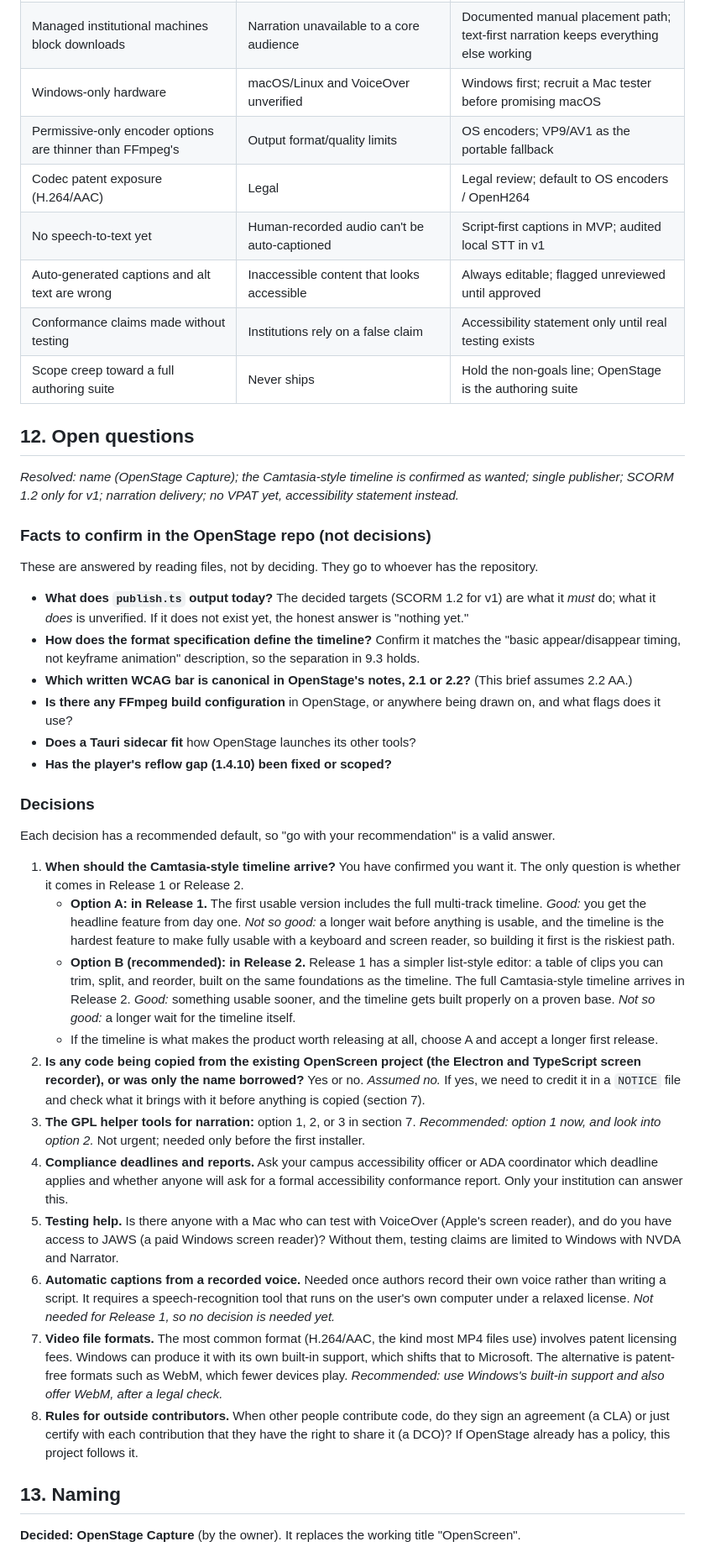
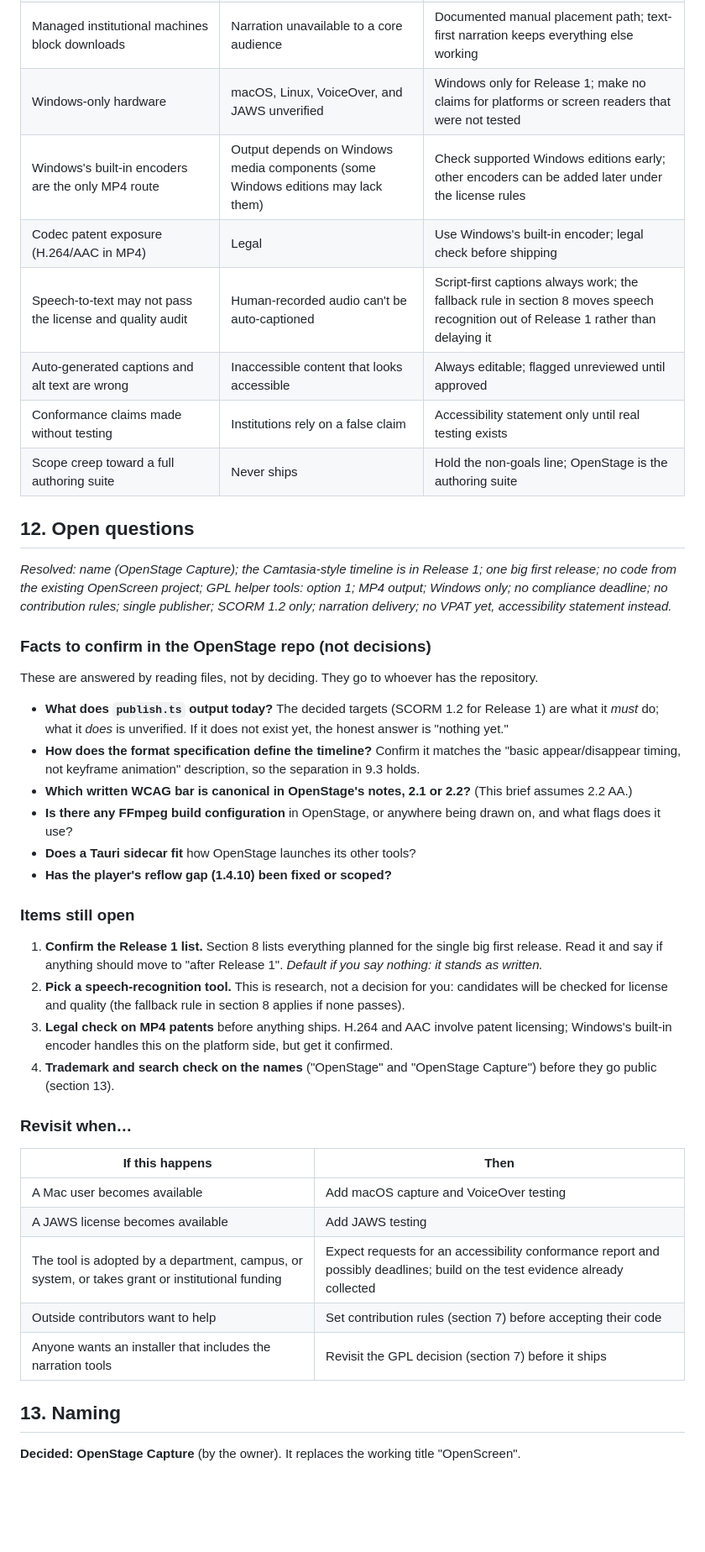
Before and after one commit to jasonswrench-beep/claude-test, a Markdown page: docs/product-brief.md, the part around one of its changes. Shown at 84% size. Rendered like a GitHub page; blank space fills up the shorter version.

```diff
--- a/docs/product-brief.md
+++ b/docs/product-brief.md
@@ -300,44 +332,45 @@ A folder or zip of `project.json` (versioned schema) + media segments + `events.
 | GPL components in the narration environment | Redistribution obligations if mirrored or bundled | Keep upstream-sourced and user-installed, or replace; decide before any installer (section 7) |
 | Downloaded narration weights tampered with or corrupted | Unverified blob runs inference | SHA-256 verification before load |
 | Managed institutional machines block downloads | Narration unavailable to a core audience | Documented manual placement path; text-first narration keeps everything else working |
-| Windows-only hardware | macOS/Linux and VoiceOver unverified | Windows first; recruit a Mac tester before promising macOS |
-| Permissive-only encoder options are thinner than FFmpeg's | Output format/quality limits | OS encoders; VP9/AV1 as the portable fallback |
-| Codec patent exposure (H.264/AAC) | Legal | Legal review; default to OS encoders / OpenH264 |
-| No speech-to-text yet | Human-recorded audio can't be auto-captioned | Script-first captions in MVP; audited local STT in v1 |
+| Windows-only hardware | macOS, Linux, VoiceOver, and JAWS unverified | Windows only for Release 1; make no claims for platforms or screen readers that were not tested |
+| Windows's built-in encoders are the only MP4 route | Output depends on Windows media components (some Windows editions may lack them) | Check supported Windows editions early; other encoders can be added later under the license rules |
+| Codec patent exposure (H.264/AAC in MP4) | Legal | Use Windows's built-in encoder; legal check before shipping |
+| Speech-to-text may not pass the license and quality audit | Human-recorded audio can't be auto-captioned | Script-first captions always work; the fallback rule in section 8 moves speech recognition out of Release 1 rather than delaying it |
 | Auto-generated captions and alt text are wrong | Inaccessible content that looks accessible | Always editable; flagged unreviewed until approved |
 | Conformance claims made without testing | Institutions rely on a false claim | Accessibility statement only until real testing exists |
 | Scope creep toward a full authoring suite | Never ships | Hold the non-goals line; OpenStage is the authoring suite |
 
 ## 12. Open questions
 
-*Resolved: name (OpenStage Capture); the Camtasia-style timeline is confirmed as wanted; single publisher; SCORM 1.2 only for v1; narration delivery; no VPAT yet, accessibility statement instead.*
+*Resolved: name (OpenStage Capture); the Camtasia-style timeline is in Release 1; one big first release; no code from the existing OpenScreen project; GPL helper tools: option 1; MP4 output; Windows only; no compliance deadline; no contribution rules; single publisher; SCORM 1.2 only; narration delivery; no VPAT yet, accessibility statement instead.*
 
 ### Facts to confirm in the OpenStage repo (not decisions)
 
 These are answered by reading files, not by deciding. They go to whoever has the repository.
 
-- **What does `publish.ts` output today?** The decided targets (SCORM 1.2 for v1) are what it *must* do; what it *does* is unverified. If it does not exist yet, the honest answer is "nothing yet."
+- **What does `publish.ts` output today?** The decided targets (SCORM 1.2 for Release 1) are what it *must* do; what it *does* is unverified. If it does not exist yet, the honest answer is "nothing yet."
 - **How does the format specification define the timeline?** Confirm it matches the "basic appear/disappear timing, not keyframe animation" description, so the separation in 9.3 holds.
 - **Which written WCAG bar is canonical in OpenStage's notes, 2.1 or 2.2?** (This brief assumes 2.2 AA.)
 - **Is there any FFmpeg build configuration** in OpenStage, or anywhere being drawn on, and what flags does it use?
 - **Does a Tauri sidecar fit** how OpenStage launches its other tools?
 - **Has the player's reflow gap (1.4.10) been fixed or scoped?**
 
-### Decisions
+### Items still open
 
-Each decision has a recommended default, so "go with your recommendation" is a valid answer.
+1. **Confirm the Release 1 list.** Section 8 lists everything planned for the single big first release. Read it and say if anything should move to "after Release 1". *Default if you say nothing: it stands as written.*
+2. **Pick a speech-recognition tool.** This is research, not a decision for you: candidates will be checked for license and quality (the fallback rule in section 8 applies if none passes).
+3. **Legal check on MP4 patents** before anything ships. H.264 and AAC involve patent licensing; Windows's built-in encoder handles this on the platform side, but get it confirmed.
+4. **Trademark and search check on the names** ("OpenStage" and "OpenStage Capture") before they go public (section 13).
 
-1. **When should the Camtasia-style timeline arrive?** You have confirmed you want it. The only question is whether it comes in Release 1 or Release 2.
-   - **Option A: in Release 1.** The first usable version includes the full multi-track timeline. *Good:* you get the headline feature from day one. *Not so good:* a longer wait before anything is usable, and the timeline is the hardest feature to make fully usable with a keyboard and screen reader, so building it first is the riskiest path.
-   - **Option B (recommended): in Release 2.** Release 1 has a simpler list-style editor: a table of clips you can trim, split, and reorder, built on the same foundations as the timeline. The full Camtasia-style timeline arrives in Release 2. *Good:* something usable sooner, and the timeline gets built properly on a proven base. *Not so good:* a longer wait for the timeline itself.
-   - If the timeline is what makes the product worth releasing at all, choose A and accept a longer first release.
-2. **Is any code being copied from the existing OpenScreen project (the Electron and TypeScript screen recorder), or was only the name borrowed?** Yes or no. *Assumed no.* If yes, we need to credit it in a `NOTICE` file and check what it brings with it before anything is copied (section 7).
-3. **The GPL helper tools for narration:** option 1, 2, or 3 in section 7. *Recommended: option 1 now, and look into option 2.* Not urgent; needed only before the first installer.
-4. **Compliance deadlines and reports.** Ask your campus accessibility officer or ADA coordinator which deadline applies and whether anyone will ask for a formal accessibility conformance report. Only your institution can answer this.
-5. **Testing help.** Is there anyone with a Mac who can test with VoiceOver (Apple's screen reader), and do you have access to JAWS (a paid Windows screen reader)? Without them, testing claims are limited to Windows with NVDA and Narrator.
-6. **Automatic captions from a recorded voice.** Needed once authors record their own voice rather than writing a script. It requires a speech-recognition tool that runs on the user's own computer under a relaxed license. *Not needed for Release 1, so no decision is needed yet.*
-7. **Video file formats.** The most common format (H.264/AAC, the kind most MP4 files use) involves patent licensing fees. Windows can produce it with its own built-in support, which shifts that to Microsoft. The alternative is patent-free formats such as WebM, which fewer devices play. *Recommended: use Windows's built-in support and also offer WebM, after a legal check.*
-8. **Rules for outside contributors.** When other people contribute code, do they sign an agreement (a CLA) or just certify with each contribution that they have the right to share it (a DCO)? If OpenStage already has a policy, this project follows it.
+### Revisit when…
+
+| If this happens | Then |
+|---|---|
+| A Mac user becomes available | Add macOS capture and VoiceOver testing |
+| A JAWS license becomes available | Add JAWS testing |
+| The tool is adopted by a department, campus, or system, or takes grant or institutional funding | Expect requests for an accessibility conformance report and possibly deadlines; build on the test evidence already collected |
+| Outside contributors want to help | Set contribution rules (section 7) before accepting their code |
+| Anyone wants an installer that includes the narration tools | Revisit the GPL decision (section 7) before it ships |
 
 ## 13. Naming
 
```
Also changed, not shown: other parts of docs/product-brief.md (+101 -66 lines).
